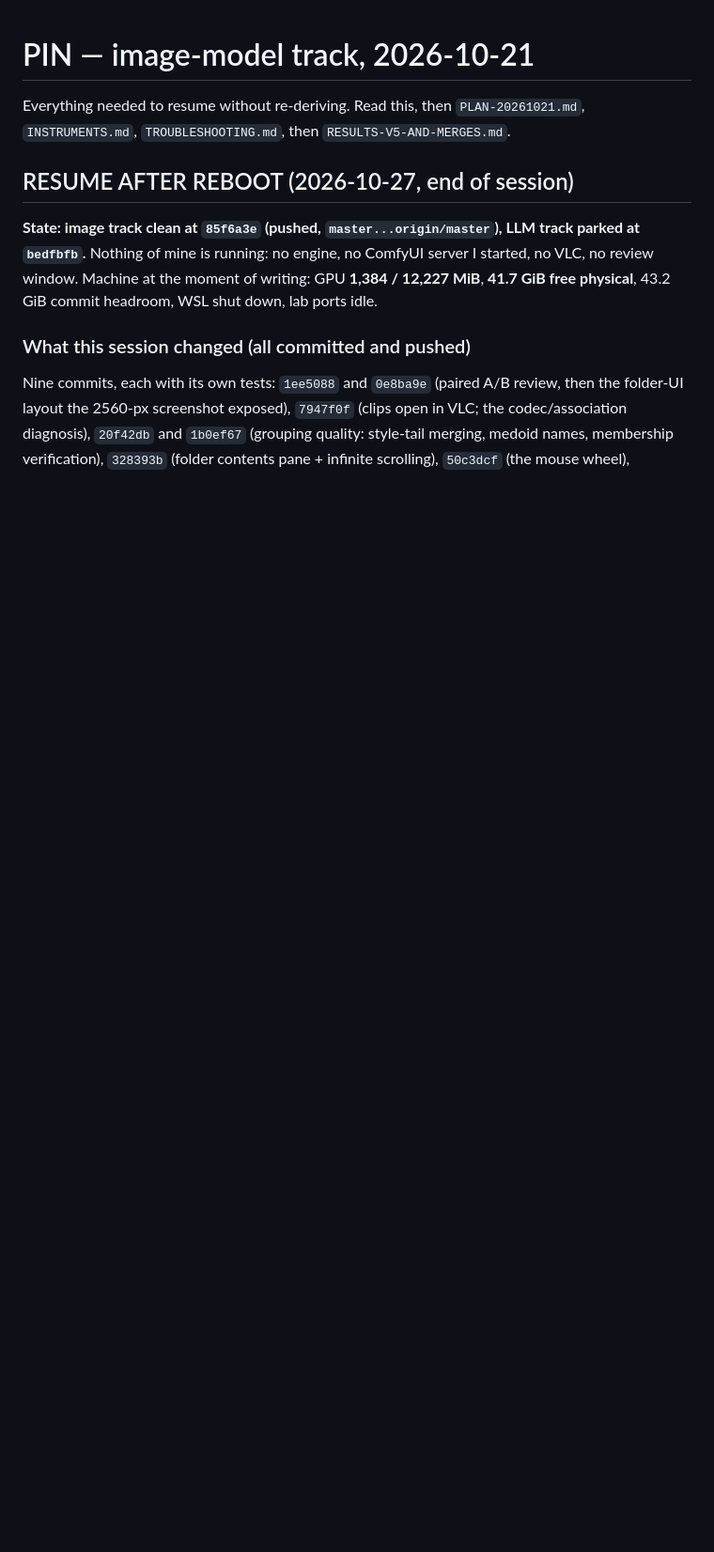
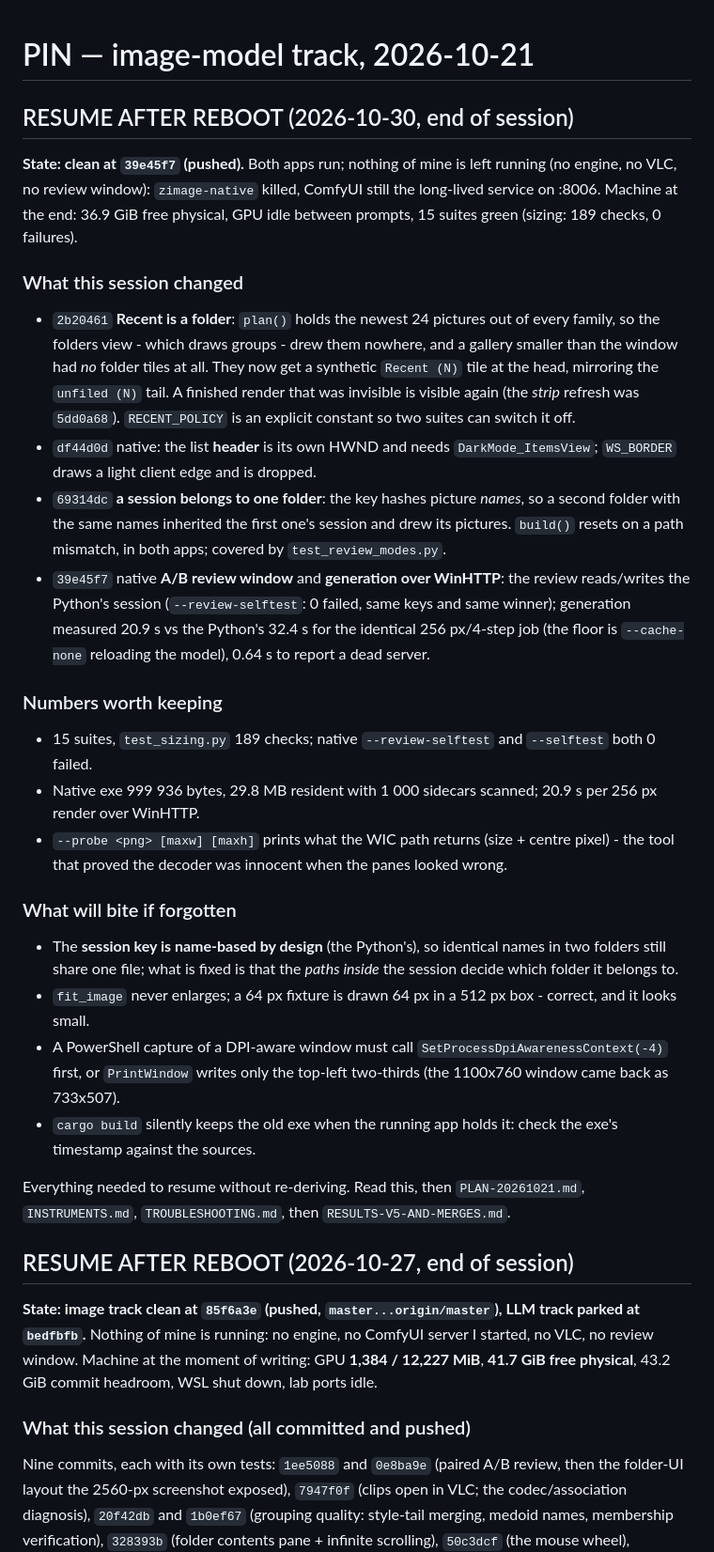
Before and after one commit to kevinelong/diagram-bench, a Markdown page: PIN-20261021.md, the part around the change. Shown at 94% size. Rendered like a GitHub page; blank space fills up the shorter version.

Commit message:
pin: state for the 2026-10-30 reboot - recent folder, session ownership, native review and generation

```diff
--- a/PIN-20261021.md
+++ b/PIN-20261021.md
@@ -1,4 +1,39 @@
 # PIN — image-model track, 2026-10-21
+
+## RESUME AFTER REBOOT (2026-10-30, end of session)
+
+**State: clean at `39e45f7` (pushed).** Both apps run; nothing of mine is left running (no engine, no VLC, no review window):
+`zimage-native` killed, ComfyUI still the long-lived service on :8006.
+Machine at the end: 36.9 GiB free physical, GPU idle between prompts, 15 suites green (sizing: 189 checks, 0 failures).
+
+### What this session changed
+- `2b20461` **Recent is a folder**: `plan()` holds the newest 24 pictures out of every family, so the folders view - which
+  draws groups - drew them nowhere, and a gallery smaller than the window had *no* folder tiles at all. They now get a
+  synthetic `Recent (N)` tile at the head, mirroring the `unfiled (N)` tail. A finished render that was invisible is visible
+  again (the *strip* refresh was `5dd0a68`). `RECENT_POLICY` is an explicit constant so two suites can switch it off.
+- `df44d0d` native: the list **header** is its own HWND and needs `DarkMode_ItemsView`; `WS_BORDER` draws a light client
+  edge and is dropped.
+- `69314dc` **a session belongs to one folder**: the key hashes picture *names*, so a second folder with the same names
+  inherited the first one's session and drew its pictures. `build()` resets on a path mismatch, in both apps; covered by
+  `test_review_modes.py`.
+- `39e45f7` native **A/B review window** and **generation over WinHTTP**: the review reads/writes the Python's session
+  (`--review-selftest`: 0 failed, same keys and same winner); generation measured 20.9 s vs the Python's 32.4 s for the
+  identical 256 px/4-step job (the floor is `--cache-none` reloading the model), 0.64 s to report a dead server.
+
+### Numbers worth keeping
+- 15 suites, `test_sizing.py` 189 checks; native `--review-selftest` and `--selftest` both 0 failed.
+- Native exe 999 936 bytes, 29.8 MB resident with 1 000 sidecars scanned; 20.9 s per 256 px render over WinHTTP.
+- `--probe <png> [maxw] [maxh]` prints what the WIC path returns (size + centre pixel) - the tool that proved the decoder
+  was innocent when the panes looked wrong.
+
+### What will bite if forgotten
+- The **session key is name-based by design** (the Python's), so identical names in two folders still share one file; what
+  is fixed is that the *paths inside* the session decide which folder it belongs to.
+- `fit_image` never enlarges; a 64 px fixture is drawn 64 px in a 512 px box - correct, and it looks small.
+- A PowerShell capture of a DPI-aware window must call `SetProcessDpiAwarenessContext(-4)` first, or `PrintWindow` writes
+  only the top-left two-thirds (the 1100x760 window came back as 733x507).
+- `cargo build` silently keeps the old exe when the running app holds it: check the exe's timestamp against the sources.
+
 
 Everything needed to resume without re-deriving. Read this, then `PLAN-20261021.md`, `INSTRUMENTS.md`,
 `TROUBLESHOOTING.md`, then `RESULTS-V5-AND-MERGES.md`.
```
